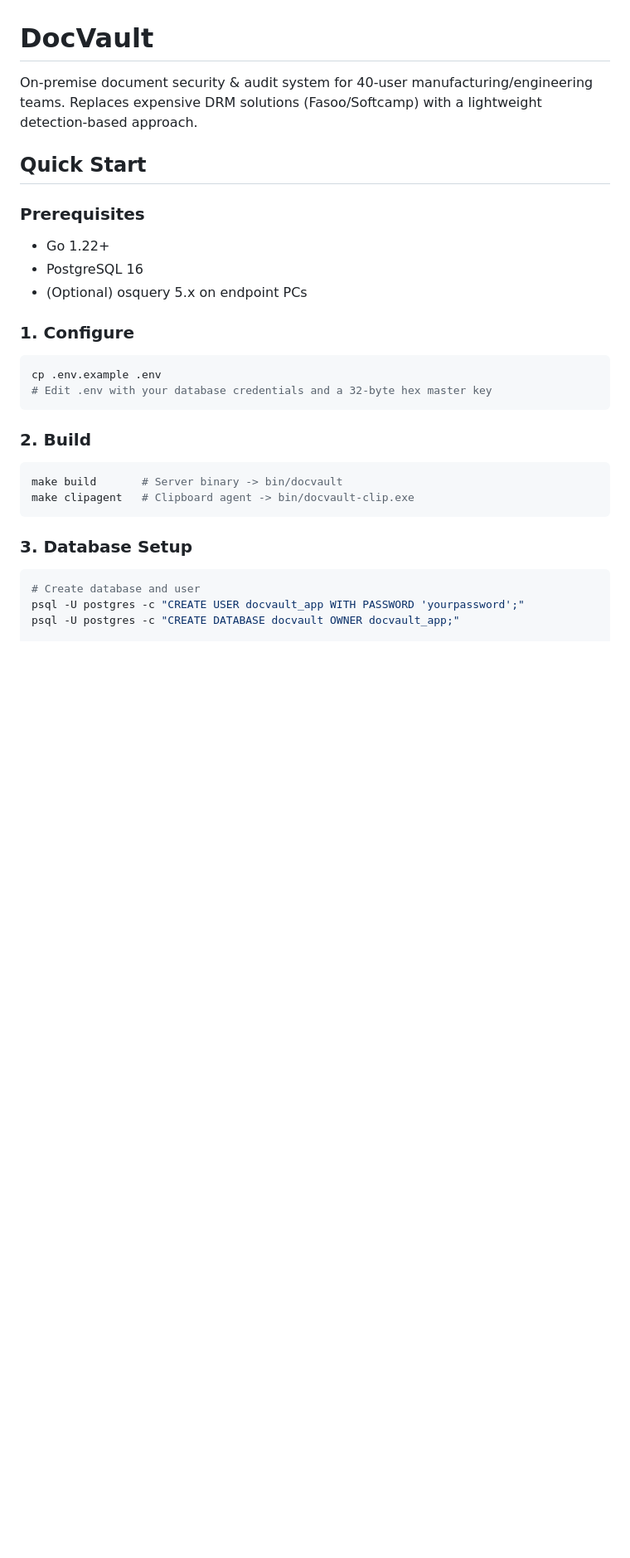
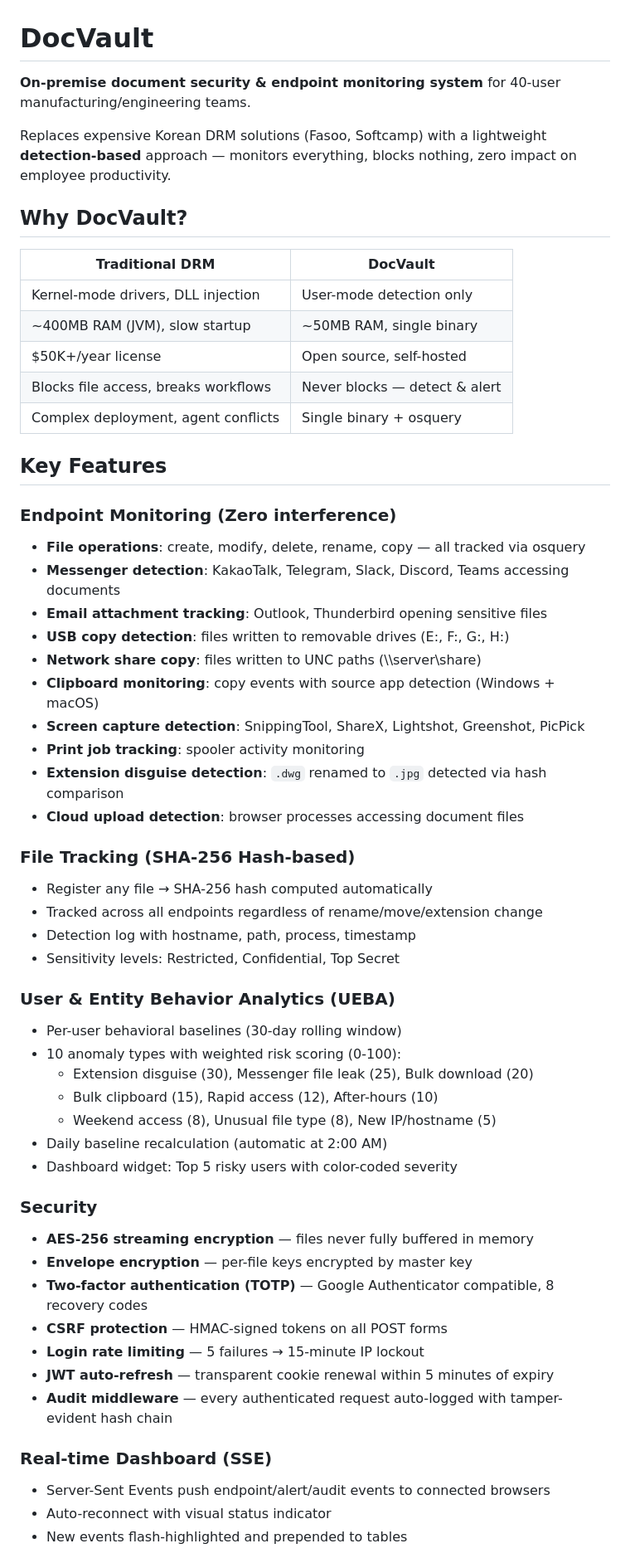
Before and after one commit to Daeseon-AI-Factory/docvault, a Markdown page: README.md, the part around one of its changes. Shown at 83% size. Rendered like a GitHub page; blank space fills up the shorter version.

````diff
--- a/README.md
+++ b/README.md
@@ -1,34 +1,59 @@
 # DocVault
 
-On-premise document security & audit system for 40-user manufacturing/engineering teams.
-Replaces expensive DRM solutions (Fasoo/Softcamp) with a lightweight detection-based approach.
+**On-premise document security & endpoint monitoring system** for 40-user manufacturing/engineering teams.
 
-## Quick Start
+Replaces expensive Korean DRM solutions (Fasoo, Softcamp) with a lightweight **detection-based** approach — monitors everything, blocks nothing, zero impact on employee productivity.
 
-### Prerequisites
+## Why DocVault?
 
-- Go 1.22+
-- PostgreSQL 16
-- (Optional) osquery 5.x on endpoint PCs
+| Traditional DRM | DocVault |
+|---|---|
+| Kernel-mode drivers, DLL injection | User-mode detection only |
+| ~400MB RAM (JVM), slow startup | ~50MB RAM, single binary |
+| $50K+/year license | Open source, self-hosted |
+| Blocks file access, breaks workflows | Never blocks — detect & alert |
+| Complex deployment, agent conflicts | Single binary + osquery |
 
-### 1. Configure
+## Key Features
 
-```bash
-cp .env.example .env
-# Edit .env with your database credentials and a 32-byte hex master key
-```
+### Endpoint Monitoring (Zero interference)
+- **File operations**: create, modify, delete, rename, copy — all tracked via osquery
+- **Messenger detection**: KakaoTalk, Telegram, Slack, Discord, Teams accessing documents
+- **Email attachment tracking**: Outlook, Thunderbird opening sensitive files
+- **USB copy detection**: files written to removable drives (E:, F:, G:, H:)
+- **Network share copy**: files written to UNC paths (\\\\server\\share)
+- **Clipboard monitoring**: copy events with source app detection (Windows + macOS)
+- **Screen capture detection**: SnippingTool, ShareX, Lightshot, Greenshot, PicPick
+- **Print job tracking**: spooler activity monitoring
+- **Extension disguise detection**: `.dwg` renamed to `.jpg` detected via hash comparison
+- **Cloud upload detection**: browser processes accessing document files
 
-### 2. Build
+### File Tracking (SHA-256 Hash-based)
+- Register any file → SHA-256 hash computed automatically
+- Tracked across all endpoints regardless of rename/move/extension change
+- Detection log with hostname, path, process, timestamp
+- Sensitivity levels: Restricted, Confidential, Top Secret
 
-```bash
-make build       # Server binary -> bin/docvault
-make clipagent   # Clipboard agent -> bin/docvault-clip.exe
-```
+### User & Entity Behavior Analytics (UEBA)
+- Per-user behavioral baselines (30-day rolling window)
+- 10 anomaly types with weighted risk scoring (0-100):
+  - Extension disguise (30), Messenger file leak (25), Bulk download (20)
+  - Bulk clipboard (15), Rapid access (12), After-hours (10)
+  - Weekend access (8), Unusual file type (8), New IP/hostname (5)
+- Daily baseline recalculation (automatic at 2:00 AM)
+- Dashboard widget: Top 5 risky users with color-coded severity
 
-### 3. Database Setup
+### Security
+- **AES-256 streaming encryption** — files never fully buffered in memory
+- **Envelope encryption** — per-file keys encrypted by master key
+- **Two-factor authentication (TOTP)** — Google Authenticator compatible, 8 recovery codes
+- **CSRF protection** — HMAC-signed tokens on all POST forms
+- **Login rate limiting** — 5 failures → 15-minute IP lockout
+- **JWT auto-refresh** — transparent cookie renewal within 5 minutes of expiry
+- **Audit middleware** — every authenticated request auto-logged with tamper-evident hash chain
 
-```bash
-# Create database and user
-psql -U postgres -c "CREATE USER docvault_app WITH PASSWORD 'yourpassword';"
-psql -U postgres -c "CREATE DATABASE docvault OWNER docvault_app;"
+### Real-time Dashboard (SSE)
+- Server-Sent Events push endpoint/alert/audit events to connected browsers
+- Auto-reconnect with visual status indicator
+- New events flash-highlighted and prepended to tables
 
````
Also changed, not shown: other parts of README.md (+122 -68 lines).
